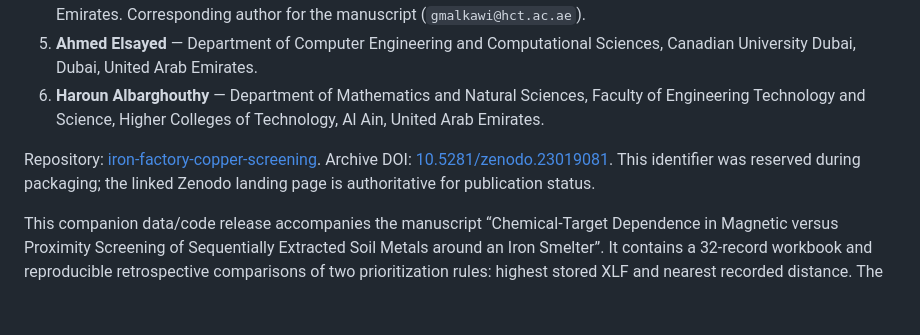
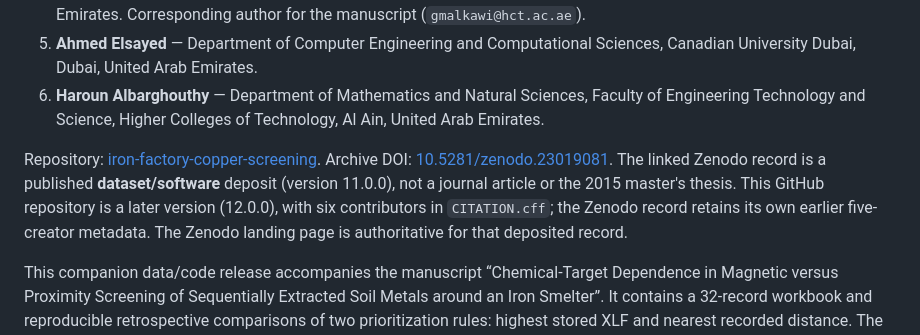
Before and after one commit to shaikhamalkawi-ux/iron-factory-copper-screening, a Markdown page: README.md, the part around the change. GitHub-like rendering; blank space fills up the shorter version.

Commit message:
Clarify published Zenodo dataset vs thesis and release metadata

```diff
--- a/README.md
+++ b/README.md
@@ -11,7 +11,7 @@ Authors and affiliations, in citation order:
 5. **Ahmed Elsayed** — Department of Computer Engineering and Computational Sciences, Canadian University Dubai, Dubai, United Arab Emirates.
 6. **Haroun Albarghouthy** — Department of Mathematics and Natural Sciences, Faculty of Engineering Technology and Science, Higher Colleges of Technology, Al Ain, United Arab Emirates.
 
-Repository: [iron-factory-copper-screening](https://github.com/shaikhamalkawi-ux/iron-factory-copper-screening). Archive DOI: [10.5281/zenodo.23019081](https://doi.org/10.5281/zenodo.23019081). This identifier was reserved during packaging; the linked Zenodo landing page is authoritative for publication status.
+Repository: [iron-factory-copper-screening](https://github.com/shaikhamalkawi-ux/iron-factory-copper-screening). Archive DOI: [10.5281/zenodo.23019081](https://doi.org/10.5281/zenodo.23019081). The linked Zenodo record is a published **dataset/software** deposit (version 11.0.0), not a journal article or the 2015 master's thesis. This GitHub repository is a later version (12.0.0), with six contributors in `CITATION.cff`; the Zenodo record retains its own earlier five-creator metadata. The Zenodo landing page is authoritative for that deposited record.
 
 This companion data/code release accompanies the manuscript “Chemical-Target Dependence in Magnetic versus Proximity Screening of Sequentially Extracted Soil Metals around an Iron Smelter”. It contains a 32-record workbook and reproducible retrospective comparisons of two prioritization rules: highest stored XLF and nearest recorded distance. The chemical targets are the four-fraction sum (F1+F2+F3+F4), F1, and the combined non-residual sum (F1+F2+F3). The full article manuscript is not included; `baseline/table2.tex` contains only the 81 printed numerical entries used by the computational check.
 
```
